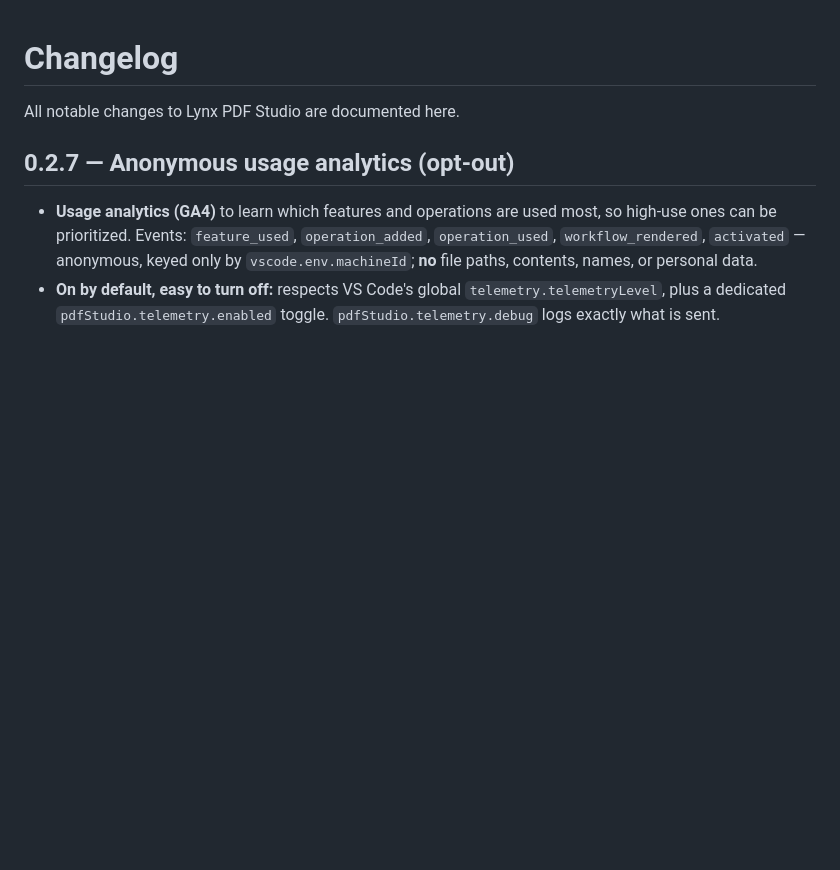
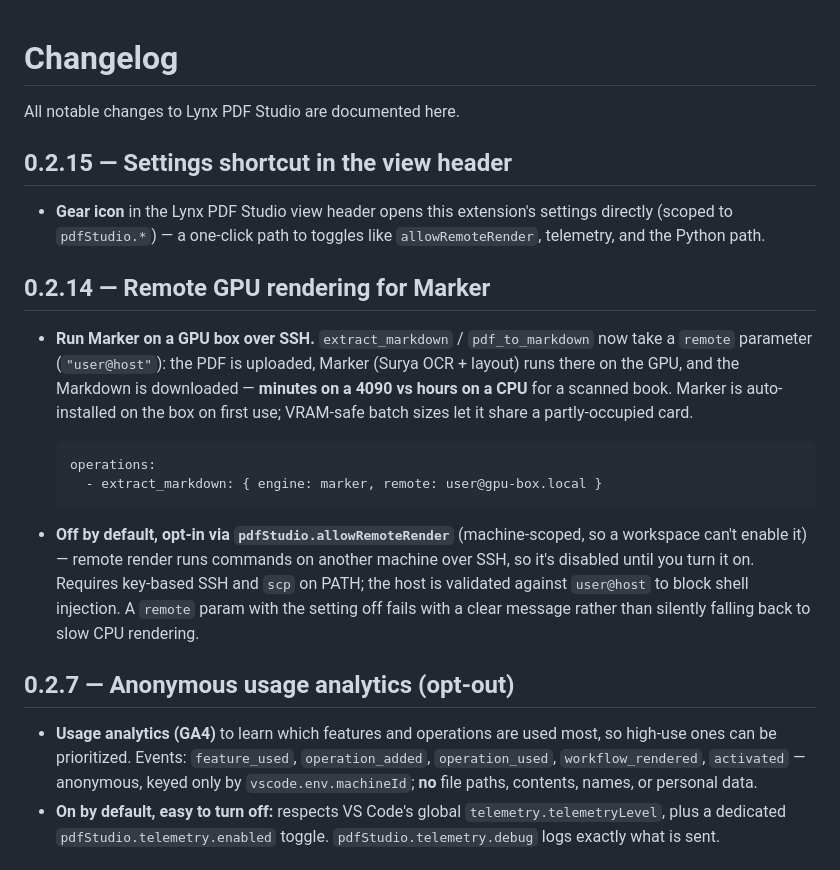
Before and after one commit to LynxDI/pdf-studio, a Markdown page: CHANGELOG.md, the part around the change. GitHub-like rendering; blank space fills up the shorter version.

````diff
--- a/CHANGELOG.md
+++ b/CHANGELOG.md
@@ -1,6 +1,33 @@
 # Changelog
 
 All notable changes to Lynx PDF Studio are documented here.
+
+## 0.2.15 — Settings shortcut in the view header
+
+- **Gear icon** in the Lynx PDF Studio view header opens this extension's
+  settings directly (scoped to `pdfStudio.*`) — a one-click path to toggles like
+  `allowRemoteRender`, telemetry, and the Python path.
+
+## 0.2.14 — Remote GPU rendering for Marker
+
+- **Run Marker on a GPU box over SSH.** `extract_markdown` / `pdf_to_markdown`
+  now take a `remote` parameter (`"user@host"`): the PDF is uploaded, Marker
+  (Surya OCR + layout) runs there on the GPU, and the Markdown is downloaded —
+  **minutes on a 4090 vs hours on a CPU** for a scanned book. Marker is
+  auto-installed on the box on first use; VRAM-safe batch sizes let it share a
+  partly-occupied card.
+
+  ```yaml
+  operations:
+    - extract_markdown: { engine: marker, remote: user@gpu-box.local }
+  ```
+
+- **Off by default, opt-in via `pdfStudio.allowRemoteRender`** (machine-scoped, so
+  a workspace can't enable it) — remote render runs commands on another machine
+  over SSH, so it's disabled until you turn it on. Requires key-based SSH and
+  `scp` on PATH; the host is validated against `user@host` to block shell
+  injection. A `remote` param with the setting off fails with a clear message
+  rather than silently falling back to slow CPU rendering.
 
 ## 0.2.7 — Anonymous usage analytics (opt-out)
 
````
Also changed, not shown: README.md (+28 -1 lines).
